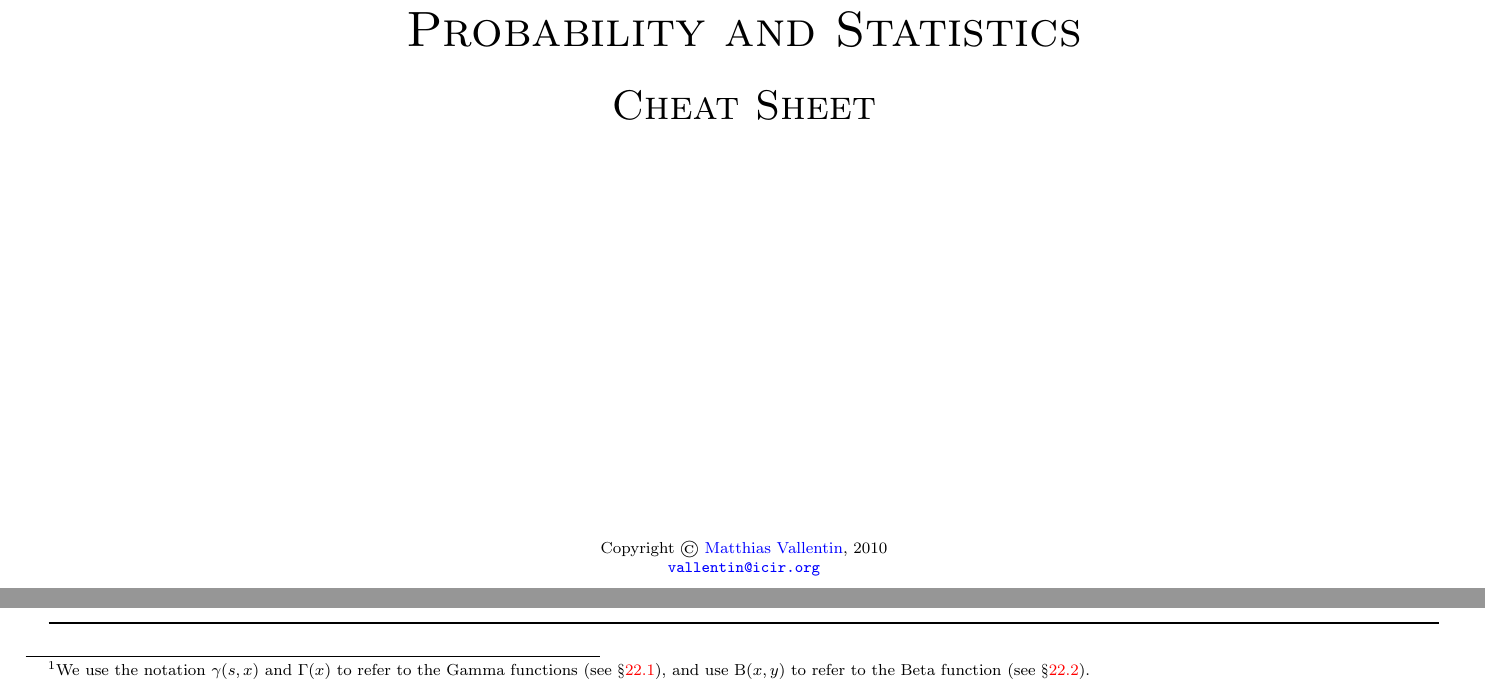
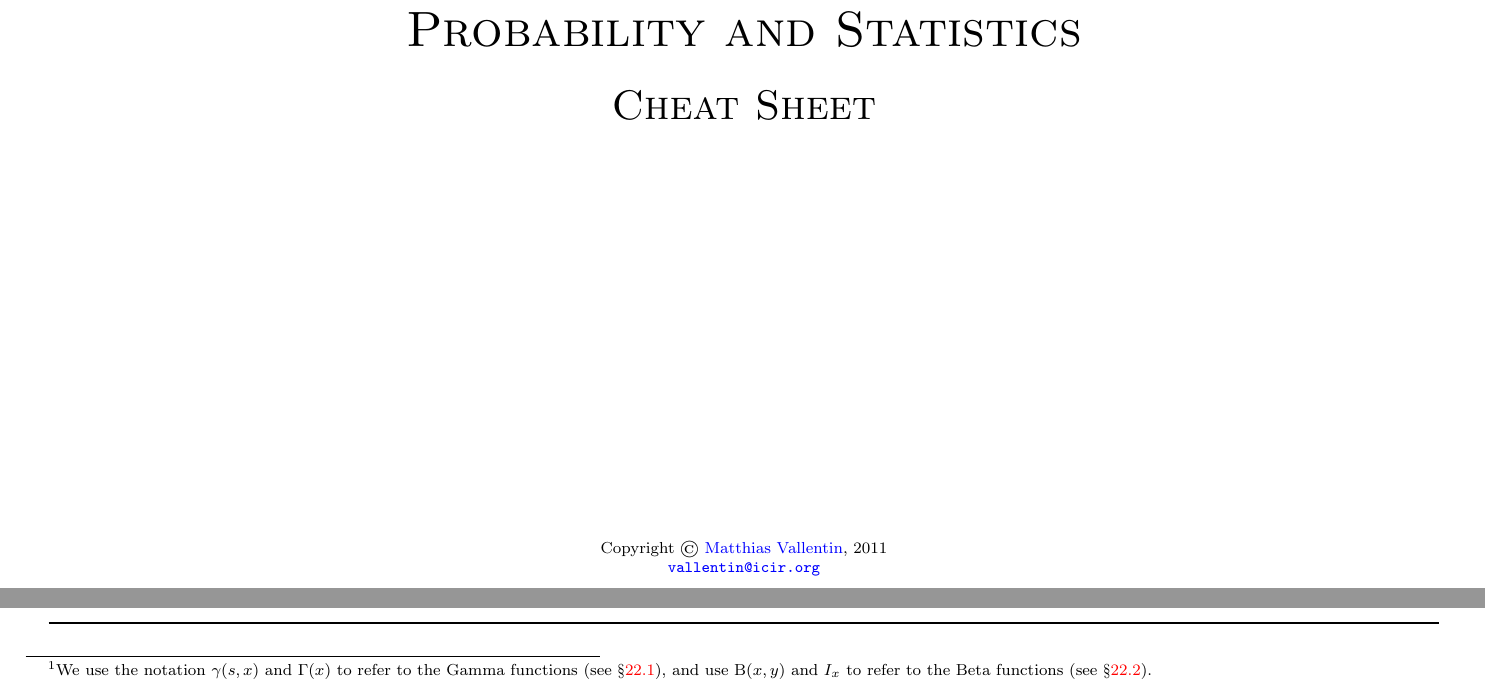
Before and after one commit to mavam/stat-cookbook, a LaTeX document (cheatsheet.tex): two parts of pages 1 and 4 of 28, joined at a grey line, cut so that both start at the same text. Compiled offline with pdfLaTeX; a LaTeX package or settings file that is missing is left out.

Commit message:
Use datetime package for date formatting.
Also: add additional Beta function notation in distribution table footnote.

```diff
--- a/cheatsheet.tex
+++ b/cheatsheet.tex
@@ -13,6 +13,7 @@
 \usepackage{amsmath,amssymb}
 \usepackage{booktabs}
 \usepackage{caption}
+\usepackage{datetime}
 \usepackage{environ}
 \usepackage{float}
 \usepackage{enumitem}
@@ -81,7 +82,7 @@
   \vfill
   \footnotesize{
   Copyright \copyright{}
-  \href{http://matthias.vallentin.net}{Matthias Vallentin}, 2010\\
+  \href{http://matthias.vallentin.net}{Matthias Vallentin}, \number\year\\
     \email\\[2ex]
     \today
   }
@@ -262,8 +263,8 @@
 \end{center}
 
 \footnotetext{We use the notation $\gamma(s,x)$ and $\Gamma(x)$ to refer to the
-Gamma functions (see \S\ref{sec:math:gamma}), and use $\text{B}(x,y)$ to refer
-to the Beta function (see \S\ref{sec:math:beta}).}
+Gamma functions (see \S\ref{sec:math:gamma}), and use $\text{B}(x,y)$ and $I_x$
+to refer to the Beta functions (see \S\ref{sec:math:beta}).}
 
 \begin{figure}[H]
   \includegraphics[scale=0.35]{figs/uniform-continuous.pdf}
```
